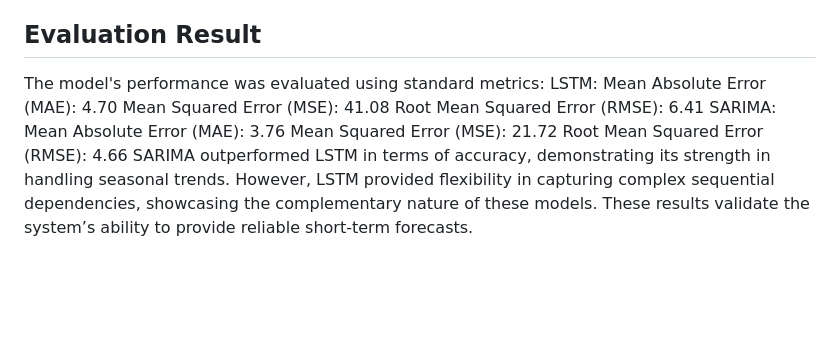
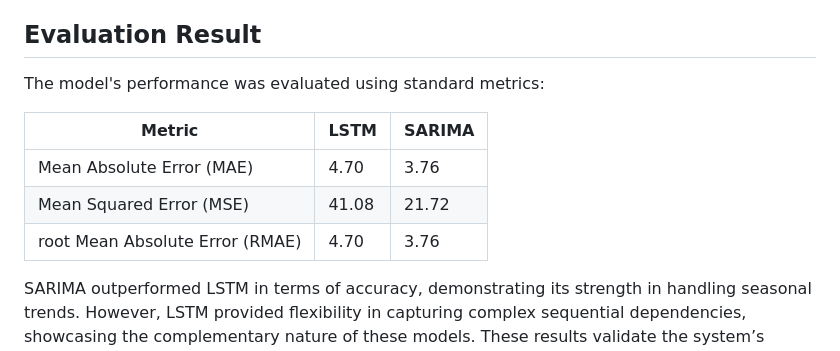
Before and after one commit to stevenwang415/E-Commerce-Predictive-Analysis-using-AWS, a Markdown page: README.md, the part around the change. Drawn GitHub-style; blank space fills up the shorter version.

```diff
--- a/README.md
+++ b/README.md
@@ -33,12 +33,11 @@ A secure and dynamic architecture using Amazon S3 for data storage and Amazon Qu
 
 ## Evaluation Result
 The model's performance was evaluated using standard metrics:
-  LSTM:
-    Mean Absolute Error (MAE): 4.70
-    Mean Squared Error (MSE): 41.08
-    Root Mean Squared Error (RMSE): 6.41
-  SARIMA:
-    Mean Absolute Error (MAE): 3.76
-    Mean Squared Error (MSE): 21.72
-    Root Mean Squared Error (RMSE): 4.66
+
+| Metric                   | LSTM | SARIMA |
+| -------------------------|------|--------|
+| Mean Absolute Error (MAE)| 4.70 | 3.76|
+| Mean Squared Error (MSE)| 41.08 | 21.72|
+| root Mean Absolute Error (RMAE)| 4.70 | 3.76|
+
 SARIMA outperformed LSTM in terms of accuracy, demonstrating its strength in handling seasonal trends. However, LSTM provided flexibility in capturing complex sequential dependencies, showcasing the complementary nature of these models. These results validate the system’s ability to provide reliable short-term forecasts.
```
